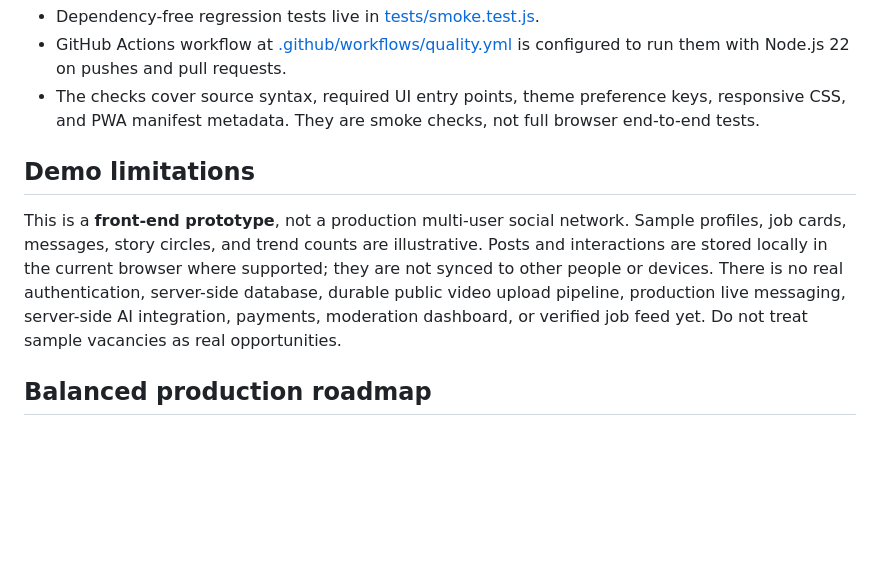
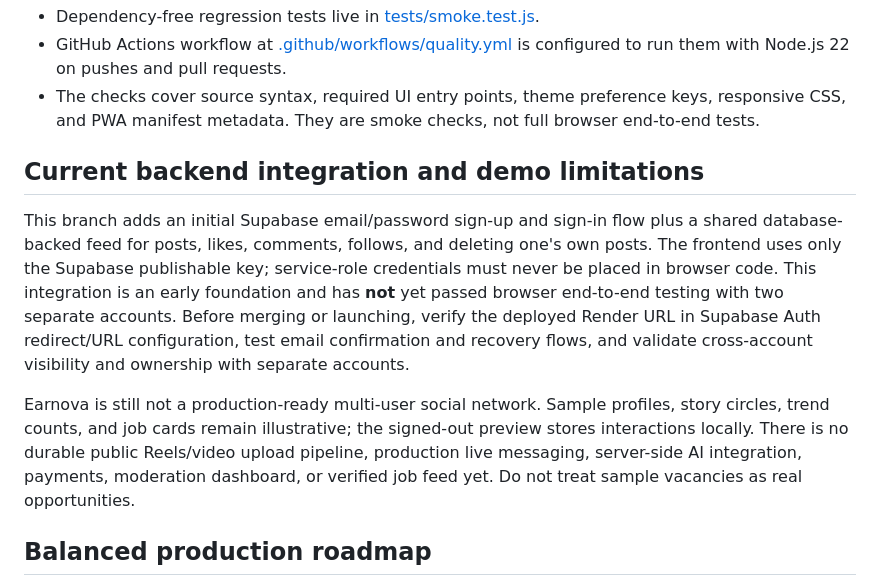
Before and after one commit to ahafizur77-debug/Earnova-AI, a Markdown page: README.md, the part around the change. Rendered like a GitHub page; blank space fills up the shorter version.

Commit message:
Document Supabase auth and shared feed status

```diff
--- a/README.md
+++ b/README.md
@@ -24,8 +24,11 @@ Earnova's target is to pair optional AI assistance with a reliable rules/API fal
 - GitHub Actions workflow at [.github/workflows/quality.yml](.github/workflows/quality.yml) is configured to run them with Node.js 22 on pushes and pull requests.
 - The checks cover source syntax, required UI entry points, theme preference keys, responsive CSS, and PWA manifest metadata. They are smoke checks, not full browser end-to-end tests.
 
-## Demo limitations
-This is a **front-end prototype**, not a production multi-user social network. Sample profiles, job cards, messages, story circles, and trend counts are illustrative. Posts and interactions are stored locally in the current browser where supported; they are not synced to other people or devices. There is no real authentication, server-side database, durable public video upload pipeline, production live messaging, server-side AI integration, payments, moderation dashboard, or verified job feed yet. Do not treat sample vacancies as real opportunities.
+## Current backend integration and demo limitations
+
+This branch adds an initial Supabase email/password sign-up and sign-in flow plus a shared database-backed feed for posts, likes, comments, follows, and deleting one's own posts. The frontend uses only the Supabase publishable key; service-role credentials must never be placed in browser code. This integration is an early foundation and has **not** yet passed browser end-to-end testing with two separate accounts. Before merging or launching, verify the deployed Render URL in Supabase Auth redirect/URL configuration, test email confirmation and recovery flows, and validate cross-account visibility and ownership with separate accounts.
+
+Earnova is still not a production-ready multi-user social network. Sample profiles, story circles, trend counts, and job cards remain illustrative; the signed-out preview stores interactions locally. There is no durable public Reels/video upload pipeline, production live messaging, server-side AI integration, payments, moderation dashboard, or verified job feed yet. Do not treat sample vacancies as real opportunities.
 
 ## Balanced production roadmap
 1. Preserve existing features and establish automated regression checks.
```
